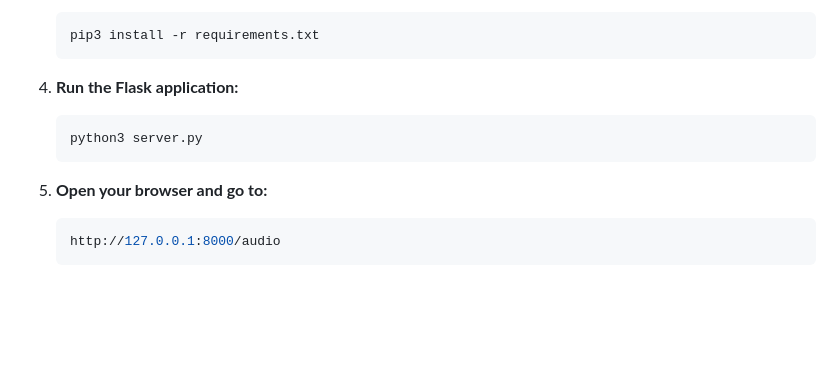
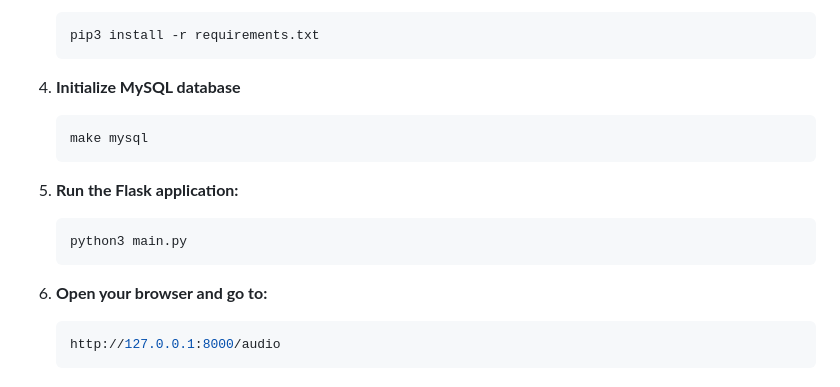
Before and after one commit to robert-oros/music-player, a Markdown page: README.md, the part around the change. Drawn GitHub-style; blank space fills up the shorter version.

Commit message:
Update README to reflect recent changes

````diff
--- a/README.md
+++ b/README.md
@@ -48,13 +48,16 @@ To set up the project locally, follow these steps:
     ```bash
     pip3 install -r requirements.txt
     ```
-
-4. **Run the Flask application:**
+4. **Initialize MySQL database**
     ```bash
-    python3 server.py
+    make mysql
+    ```
+5. **Run the Flask application:**
+    ```bash
+    python3 main.py
     ```
 
-5. **Open your browser and go to:**
+6. **Open your browser and go to:**
     ```bash
     http://127.0.0.1:8000/audio
     ```
````
